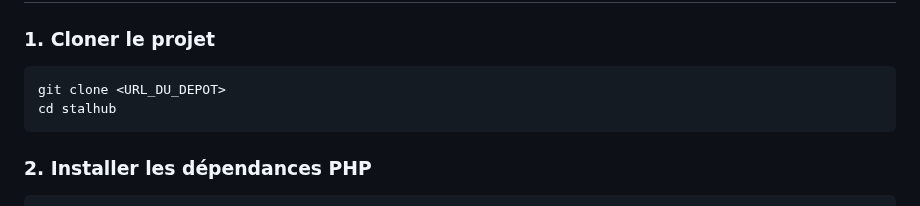
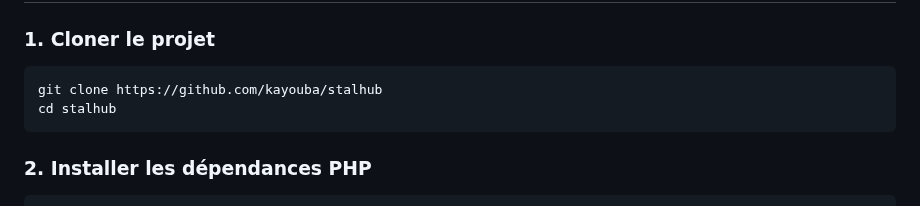
Before and after one commit to kayouba/StAlHub, a Markdown page: README.md, the part around the change. Rendered like a GitHub page.

````diff
--- a/README.md
+++ b/README.md
@@ -49,7 +49,7 @@ stalhub/
 ### 1. Cloner le projet
 
 ```bash
-git clone <URL_DU_DEPOT>
+git clone https://github.com/kayouba/stalhub
 cd stalhub
 ```
 
````
